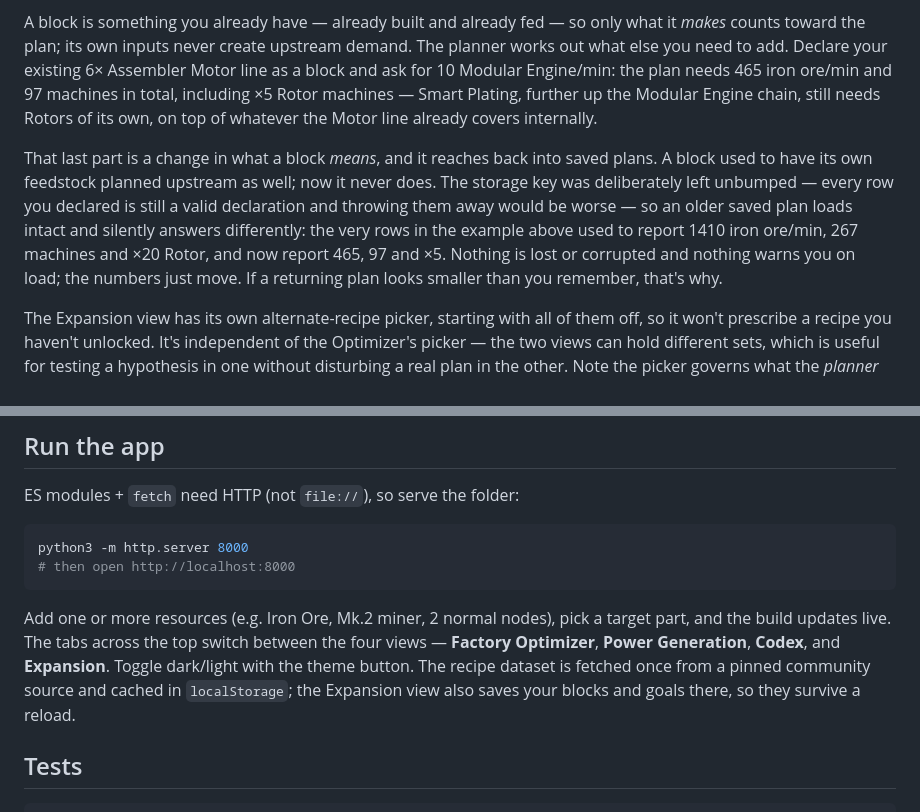
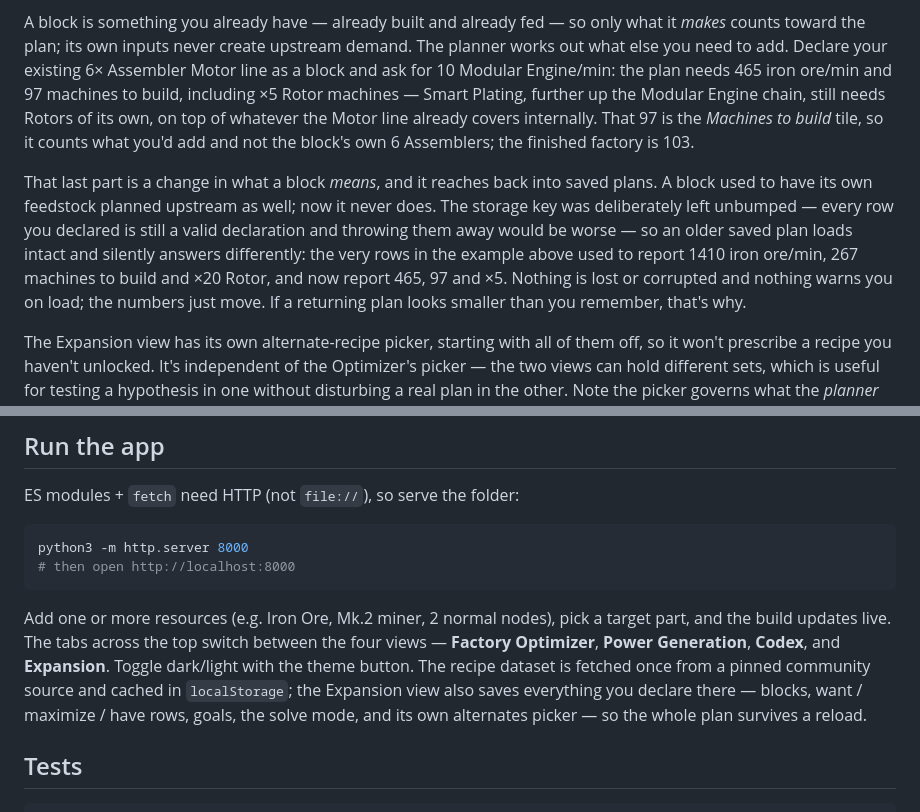
Before and after one commit to chandler-hong/satisfactory-optimizer, a Markdown page: README.md, 2 parts joined by grey strips. GitHub-like rendering.

Commit message:
docs: fix two stale README claims about the Expansion view
"Saves your blocks and goals" undersells what is persisted: js/ui/expansion.js's
saveState also writes `alts`, `mode` and the maximize rows, so the whole
declaration survives a reload, not just two of its parts.

"97 machines in total" misreads as the whole factory. 97 is the *Machines to
build* tile (js/ui/expansion-render.js), which counts only what the plan tells
you to add — it excludes the block's own 6 Assemblers. The finished factory is
103; say so.

Co-Authored-By: Claude Opus 5 (1M context) <noreply@anthropic.com>

```diff
--- a/README.md
+++ b/README.md
@@ -52,18 +52,19 @@ A block is something you already have — already built and already fed — so o
 *makes* counts toward the plan; its own inputs never create upstream demand. The planner
 works out what else you need to add. Declare your existing 6× Assembler Motor line as a
 block and ask for 10 Modular Engine/min: the plan needs 465 iron ore/min and 97 machines
-in total, including ×5 Rotor machines — Smart Plating, further up the Modular Engine
+to build, including ×5 Rotor machines — Smart Plating, further up the Modular Engine
 chain, still needs Rotors of its own, on top of whatever the Motor line already covers
-internally.
+internally. That 97 is the *Machines to build* tile, so it counts what you'd add and not
+the block's own 6 Assemblers; the finished factory is 103.
 
 That last part is a change in what a block *means*, and it reaches back into saved plans.
 A block used to have its own feedstock planned upstream as well; now it never does. The
 storage key was deliberately left unbumped — every row you declared is still a valid
 declaration and throwing them away would be worse — so an older saved plan loads intact
 and silently answers differently: the very rows in the example above used to report 1410
-iron ore/min, 267 machines and ×20 Rotor, and now report 465, 97 and ×5. Nothing is lost
-or corrupted and nothing warns you on load; the numbers just move. If a returning plan
-looks smaller than you remember, that's why.
+iron ore/min, 267 machines to build and ×20 Rotor, and now report 465, 97 and ×5. Nothing
+is lost or corrupted and nothing warns you on load; the numbers just move. If a returning
+plan looks smaller than you remember, that's why.
 
 The Expansion view has its own alternate-recipe picker, starting with all of them off, so it
 won't prescribe a recipe you haven't unlocked. It's independent of the Optimizer's picker —
@@ -86,8 +87,9 @@ Add one or more resources (e.g. Iron Ore, Mk.2 miner, 2 normal nodes), pick a ta
 and the build updates live. The tabs across the top switch between the four views —
 **Factory Optimizer**, **Power Generation**, **Codex**, and **Expansion**. Toggle dark/light
 with the theme button. The recipe dataset is fetched once from a pinned community source and
-cached in `localStorage`; the Expansion view also saves your blocks and goals there, so they
-survive a reload.
+cached in `localStorage`; the Expansion view also saves everything you declare there — blocks,
+want / maximize / have rows, goals, the solve mode, and its own alternates picker — so the
+whole plan survives a reload.
 
 ## Tests
 
```
